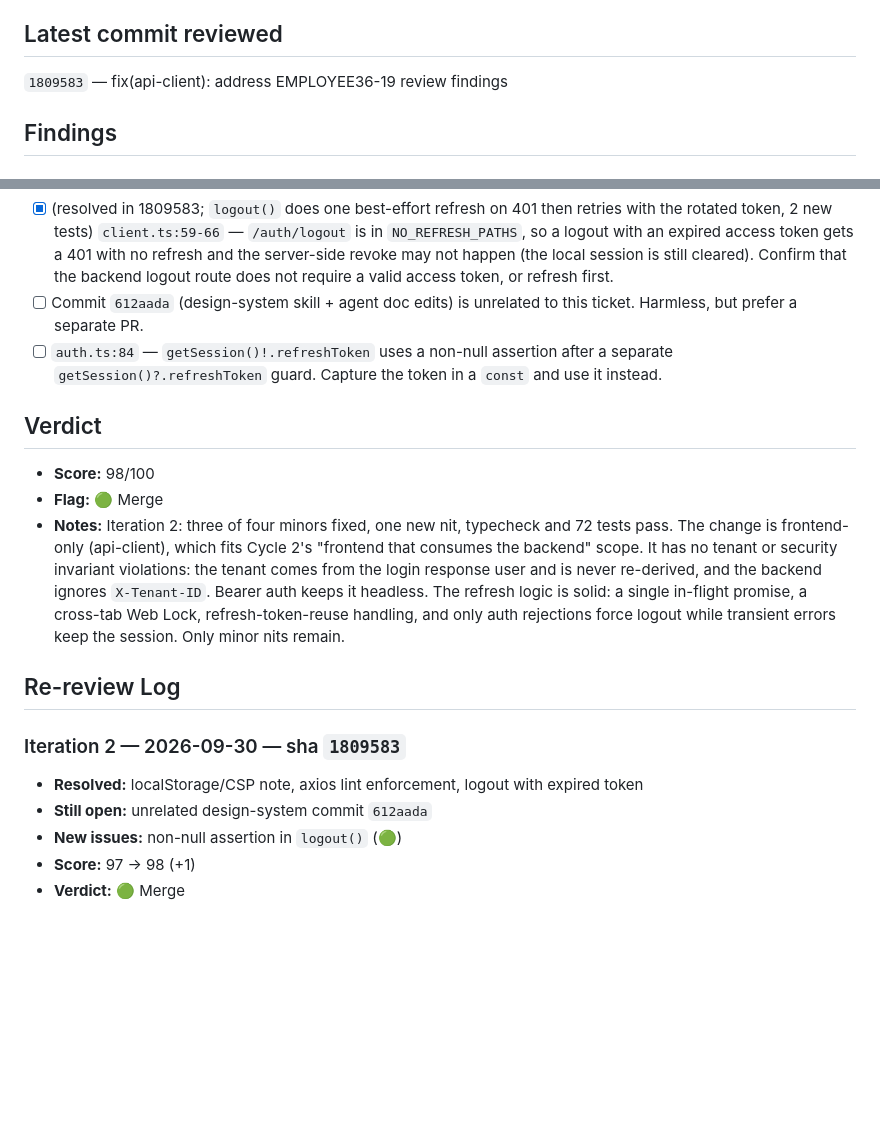
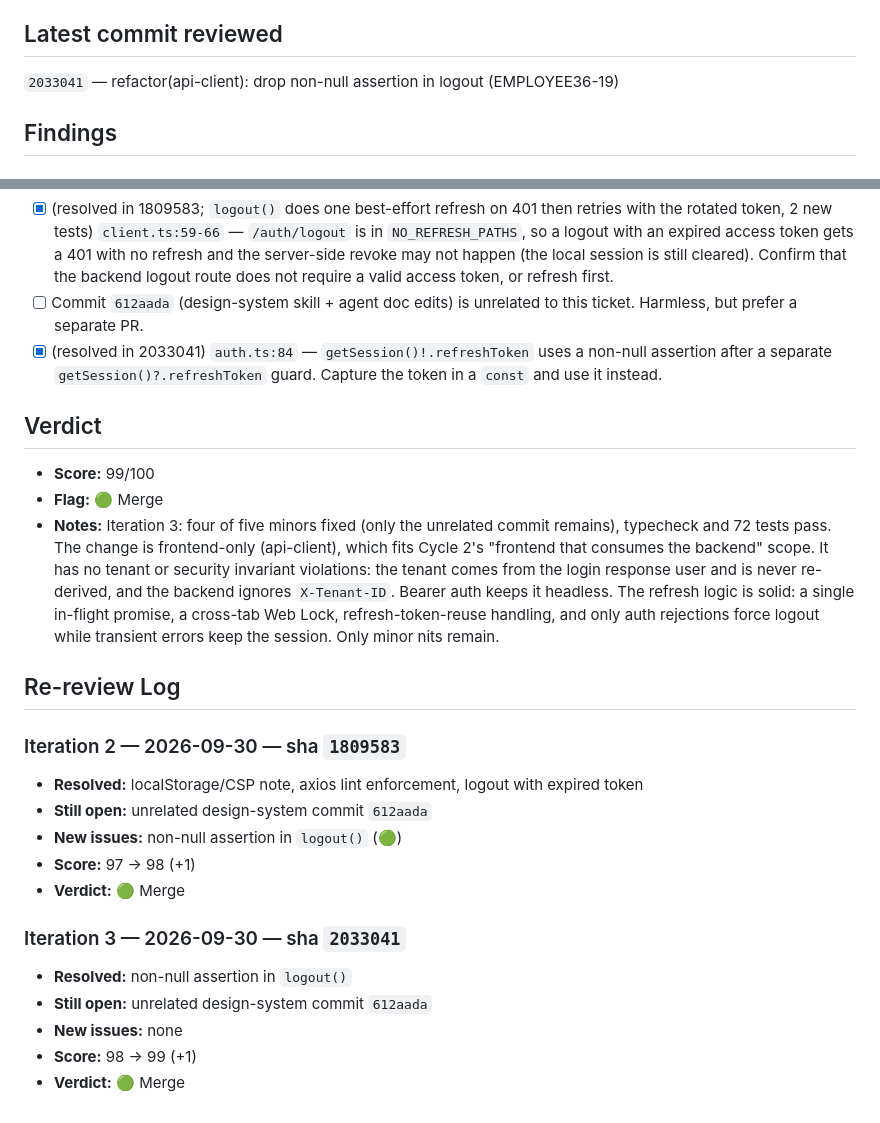
Before and after one commit to skryfon/employee-360, a Markdown page: plan/reviews/review-EMPLOYEE36-19.md, 2 parts joined by grey strips. Rendered like a GitHub page; blank space fills up the shorter version.

Commit message:
docs(review): EMPLOYEE36-19 re-review iteration 3, Merge
Co-Authored-By: Claude Sonnet 5.5 <noreply@anthropic.com>

```diff
--- a/plan/reviews/review-EMPLOYEE36-19.md
+++ b/plan/reviews/review-EMPLOYEE36-19.md
@@ -17,7 +17,7 @@ Shared `packages/api-client` layer that the rest of EPIC-D calls through. Adds A
 - [x] AC-3: No component or page constructs its own Axios call — impl: `client.ts` exports the shared `apiClient` and `apiRequest` (the Orval mutator); grep of `clients/*` finds no axios/fetch use. Test evidence: none for this AC, but it is a structural rule and no violation exists in the tree (see Minor 1).
 
 ## Latest commit reviewed
-`1809583` — fix(api-client): address EMPLOYEE36-19 review findings
+`2033041` — refactor(api-client): drop non-null assertion in logout (EMPLOYEE36-19)
 
 ## Findings
 
@@ -32,12 +32,12 @@ Shared `packages/api-client` layer that the rest of EPIC-D calls through. Adds A
 - [x] (resolved in 1809583; ESLint `no-restricted-imports` axios + `no-restricted-globals` fetch in both clients) AC-3 has no enforcement — consider an ESLint `no-restricted-imports` rule for `axios` in `clients/*` so the rule is checked automatically rather than by convention.
 - [x] (resolved in 1809583; `logout()` does one best-effort refresh on 401 then retries with the rotated token, 2 new tests) `client.ts:59-66` — `/auth/logout` is in `NO_REFRESH_PATHS`, so a logout with an expired access token gets a 401 with no refresh and the server-side revoke may not happen (the local session is still cleared). Confirm that the backend logout route does not require a valid access token, or refresh first.
 - [ ] Commit `612aada` (design-system skill + agent doc edits) is unrelated to this ticket. Harmless, but prefer a separate PR.
-- [ ] `auth.ts:84` — `getSession()!.refreshToken` uses a non-null assertion after a separate `getSession()?.refreshToken` guard. Capture the token in a `const` and use it instead.
+- [x] (resolved in 2033041) `auth.ts:84` — `getSession()!.refreshToken` uses a non-null assertion after a separate `getSession()?.refreshToken` guard. Capture the token in a `const` and use it instead.
 
 ## Verdict
-- **Score:** 98/100
+- **Score:** 99/100
 - **Flag:** 🟢 Merge
-- **Notes:** Iteration 2: three of four minors fixed, one new nit, typecheck and 72 tests pass. The change is frontend-only (api-client), which fits Cycle 2's "frontend that consumes the backend" scope. It has no tenant or security invariant violations: the tenant comes from the login response user and is never re-derived, and the backend ignores `X-Tenant-ID`. Bearer auth keeps it headless. The refresh logic is solid: a single in-flight promise, a cross-tab Web Lock, refresh-token-reuse handling, and only auth rejections force logout while transient errors keep the session. Only minor nits remain.
+- **Notes:** Iteration 3: four of five minors fixed (only the unrelated commit remains), typecheck and 72 tests pass. The change is frontend-only (api-client), which fits Cycle 2's "frontend that consumes the backend" scope. It has no tenant or security invariant violations: the tenant comes from the login response user and is never re-derived, and the backend ignores `X-Tenant-ID`. Bearer auth keeps it headless. The refresh logic is solid: a single in-flight promise, a cross-tab Web Lock, refresh-token-reuse handling, and only auth rejections force logout while transient errors keep the session. Only minor nits remain.
 
 ## Re-review Log
 ### Iteration 2 — 2026-09-30 — sha `1809583`
@@ -46,3 +46,10 @@ Shared `packages/api-client` layer that the rest of EPIC-D calls through. Adds A
 - **New issues:** non-null assertion in `logout()` (🟢)
 - **Score:** 97 → 98 (+1)
 - **Verdict:** 🟢 Merge
+
+### Iteration 3 — 2026-09-30 — sha `2033041`
+- **Resolved:** non-null assertion in `logout()`
+- **Still open:** unrelated design-system commit `612aada`
+- **New issues:** none
+- **Score:** 98 → 99 (+1)
+- **Verdict:** 🟢 Merge
```
Also changed, not shown: other parts of plan/reviews/review-EMPLOYEE36-19.md (+1 -1 lines).
